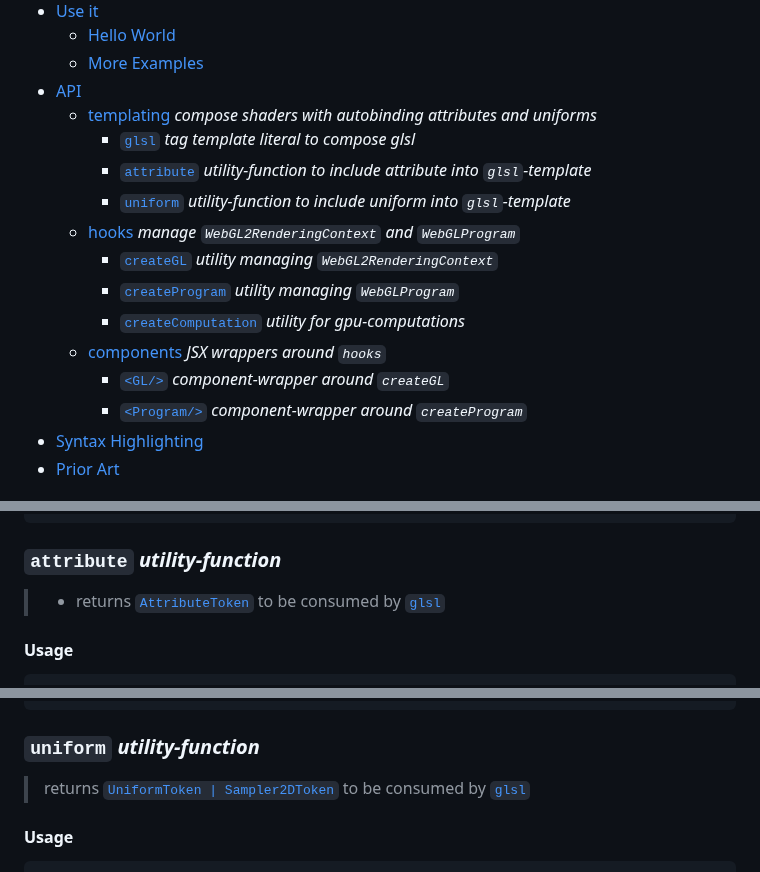
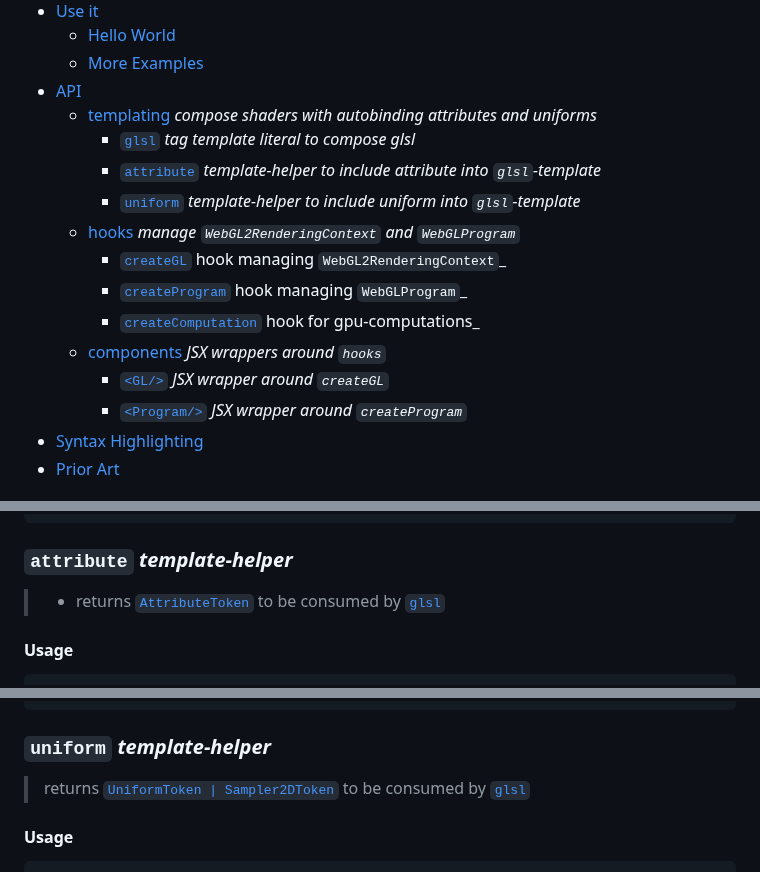
Before and after one commit to bigmistqke/signal-gl, a Markdown page: README.md, 3 parts joined by grey strips. Rendered like a GitHub page.

````diff
--- a/README.md
+++ b/README.md
@@ -17,15 +17,15 @@
 - [API](#api)
   - [templating](#templating) _compose shaders with autobinding attributes and uniforms_
     - [`glsl`](#glsl-tag-template-literal) _tag template literal to compose glsl_
-    - [`attribute`](#attribute-utility-function) _utility-function to include attribute into `glsl`-template_
-    - [`uniform`](#uniform-utility-function) _utility-function to include uniform into `glsl`-template_
+    - [`attribute`](#attribute-template-helper) _template-helper to include attribute into `glsl`-template_
+    - [`uniform`](#uniform-template-helper) _template-helper to include uniform into `glsl`-template_
   - [hooks](#hooks) _manage `WebGL2RenderingContext` and `WebGLProgram`_
-    - [`createGL`](#creategl-utility-function) _utility managing `WebGL2RenderingContext`_
-    - [`createProgram`](#createprogram-utility-function) _utility managing `WebGLProgram`_
-    - [`createComputation`](#createcomputation-utility-function) _utility for gpu-computations_
+    - [`createGL`](#creategl-hook) hook managing `WebGL2RenderingContext`_
+    - [`createProgram`](#createprogram-hook) hook managing `WebGLProgram`_
+    - [`createComputation`](#createcomputation-hook) hook for gpu-computations_
   - [components](#components) _JSX wrappers around `hooks`_
-    - [`<GL/>`](#gl-component) _component-wrapper around `createGL`_
-    - [`<Program/>`](#program-component) _component-wrapper around `createProgram`_
+    - [`<GL/>`](#gl-component) _JSX wrapper around `createGL`_
+    - [`<Program/>`](#program-component) _JSX wrapper around `createProgram`_
 - [Syntax Highlighting](#syntax-highlighting)
 - [Prior Art](#prior-art)
 
@@ -158,7 +158,7 @@ type Hole =
   | string                                // glsl`{'scoped-var}`           scope variable name to prevent name-collisions
 ```
 
-### `attribute` _utility-function_
+### `attribute` _template-helper_
 
 > - returns [`AttributeToken`](#type-attributetoken) to be consumed by [`glsl`](#glsl-tag-template-literal)
 
@@ -248,7 +248,7 @@ type AttributeToken = {
 }
 ```
 
-### `uniform` _utility-function_
+### `uniform` _template-helper_
 
 > returns [`UniformToken | Sampler2DToken`](#type-uniformtoken--sampler2dtoken) to be consumed by [`glsl`](#glsl-tag-template-literal)
 
````
Also changed, not shown: other parts of README.md (+3 -3 lines).
